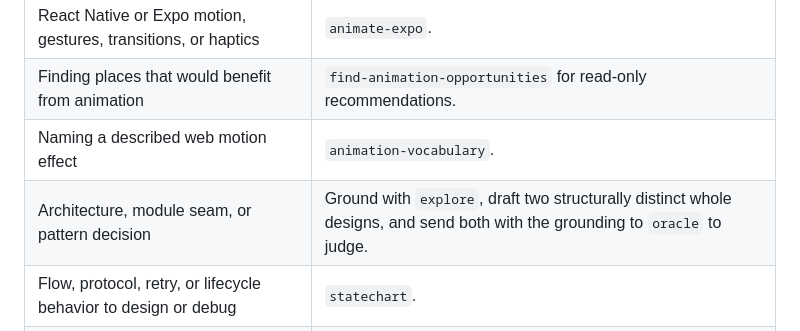
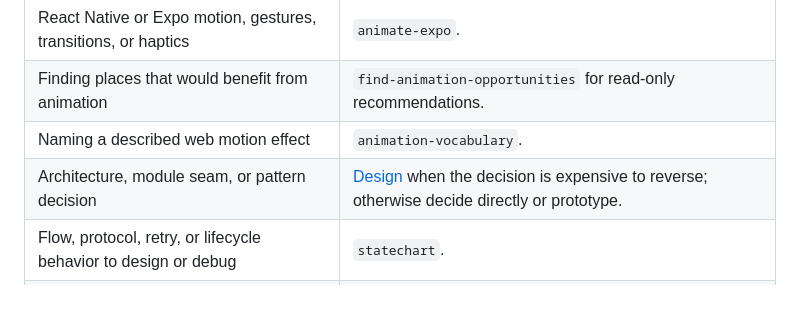
Before and after one commit to khoaHyh/skills, a Markdown page: computa-please/SKILL.md, the part around the change. Rendered like a GitHub page; blank space fills up the shorter version.

```diff
--- a/computa-please/SKILL.md
+++ b/computa-please/SKILL.md
@@ -39,7 +39,7 @@ Load only the guidance that changes this task's approach. Let the selected skill
 | React Native or Expo motion, gestures, transitions, or haptics      | `animate-expo`.                                                                                                                                                                         |
 | Finding places that would benefit from animation                    | `find-animation-opportunities` for read-only recommendations.                                                                                                                           |
 | Naming a described web motion effect                                | `animation-vocabulary`.                                                                                                                                                                 |
-| Architecture, module seam, or pattern decision                      | Ground with `explore`, draft two structurally distinct whole designs, and send both with the grounding to `oracle` to judge. |
+| Architecture, module seam, or pattern decision                      | [Design](references/design.md) when the decision is expensive to reverse; otherwise decide directly or prototype.                                                                       |
 | Flow, protocol, retry, or lifecycle behavior to design or debug     | `statechart`. |
 | Small diff you don't trust, or what a change could break            | `blast-radius`. |
 | A mistake the user has corrected agents for more than once          | `correct`. |
```
Also changed, not shown: computa-please/references/design.md (added, +59 -0 lines).
